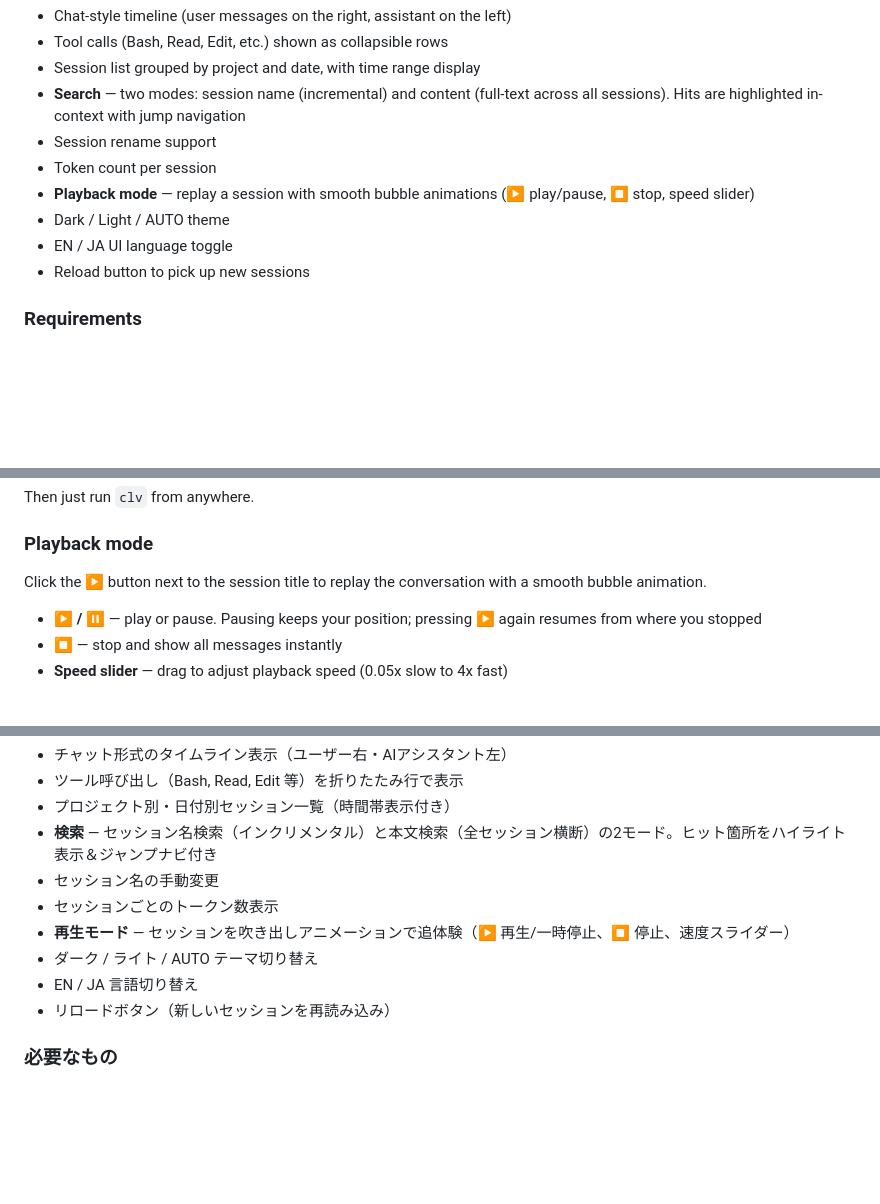
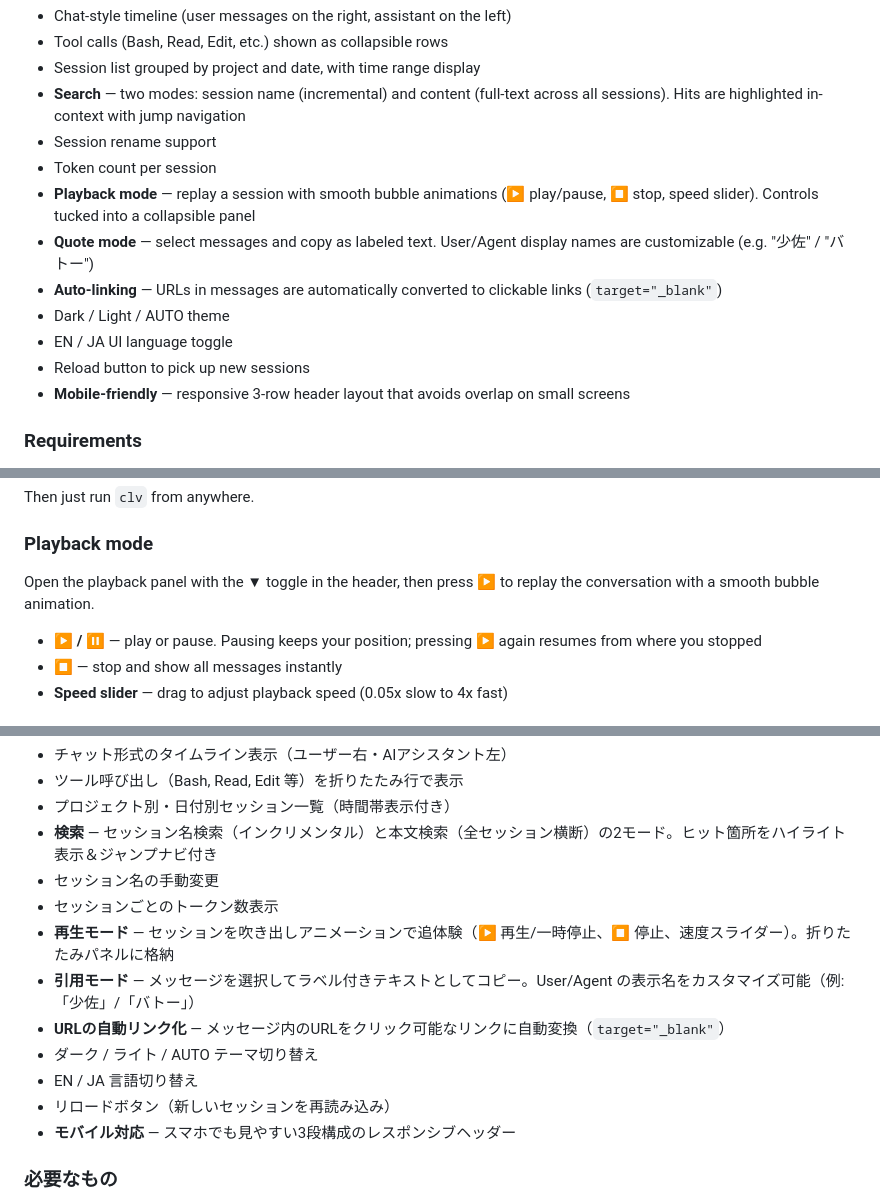
Before and after one commit to law5/claude-log-viewer, a Markdown page: README.md, 3 parts joined by grey strips. Drawn GitHub-style; blank space fills up the shorter version.

Commit message:
[docs] README更新: 引用モード・URLリンク化・モバイル対応を反映 (#37)
- Features: 引用モード（名前カスタマイズ）、URL自動リンク化、モバイル対応を追加
- Playback mode: 3段目パネルのトグル操作に記述を更新

Co-authored-by: Claude Opus 4.6 (1M context) <noreply@anthropic.com>

```diff
--- a/README.md
+++ b/README.md
@@ -19,10 +19,13 @@ Claude Code automatically saves all session logs to `~/.claude/projects/`. This
 - **Search** — two modes: session name (incremental) and content (full-text across all sessions). Hits are highlighted in-context with jump navigation
 - Session rename support
 - Token count per session
-- **Playback mode** — replay a session with smooth bubble animations (▶ play/pause, ⏹ stop, speed slider)
+- **Playback mode** — replay a session with smooth bubble animations (▶ play/pause, ⏹ stop, speed slider). Controls tucked into a collapsible panel
+- **Quote mode** — select messages and copy as labeled text. User/Agent display names are customizable (e.g. "少佐" / "バトー")
+- **Auto-linking** — URLs in messages are automatically converted to clickable links (`target="_blank"`)
 - Dark / Light / AUTO theme
 - EN / JA UI language toggle
 - Reload button to pick up new sessions
+- **Mobile-friendly** — responsive 3-row header layout that avoids overlap on small screens
 
 ### Requirements
 
@@ -83,7 +86,7 @@ Then just run `clv` from anywhere.
 
 ### Playback mode
 
-Click the ▶ button next to the session title to replay the conversation with a smooth bubble animation.
+Open the playback panel with the ▼ toggle in the header, then press ▶ to replay the conversation with a smooth bubble animation.
 
 - **▶ / ⏸** — play or pause. Pausing keeps your position; pressing ▶ again resumes from where you stopped
 - **⏹** — stop and show all messages instantly
@@ -131,10 +134,13 @@ Claude Code はセッションのログを自動的に `~/.claude/projects/` に
 - **検索** — セッション名検索（インクリメンタル）と本文検索（全セッション横断）の2モード。ヒット箇所をハイライト表示＆ジャンプナビ付き
 - セッション名の手動変更
 - セッションごとのトークン数表示
-- **再生モード** — セッションを吹き出しアニメーションで追体験（▶ 再生/一時停止、⏹ 停止、速度スライダー）
+- **再生モード** — セッションを吹き出しアニメーションで追体験（▶ 再生/一時停止、⏹ 停止、速度スライダー）。折りたたみパネルに格納
+- **引用モード** — メッセージを選択してラベル付きテキストとしてコピー。User/Agent の表示名をカスタマイズ可能（例:「少佐」/「バトー」）
+- **URLの自動リンク化** — メッセージ内のURLをクリック可能なリンクに自動変換（`target="_blank"`）
 - ダーク / ライト / AUTO テーマ切り替え
 - EN / JA 言語切り替え
 - リロードボタン（新しいセッションを再読み込み）
+- **モバイル対応** — スマホでも見やすい3段構成のレスポンシブヘッダー
 
 ### 必要なもの
 
```
Also changed, not shown: other parts of README.md (+1 -1 lines).
